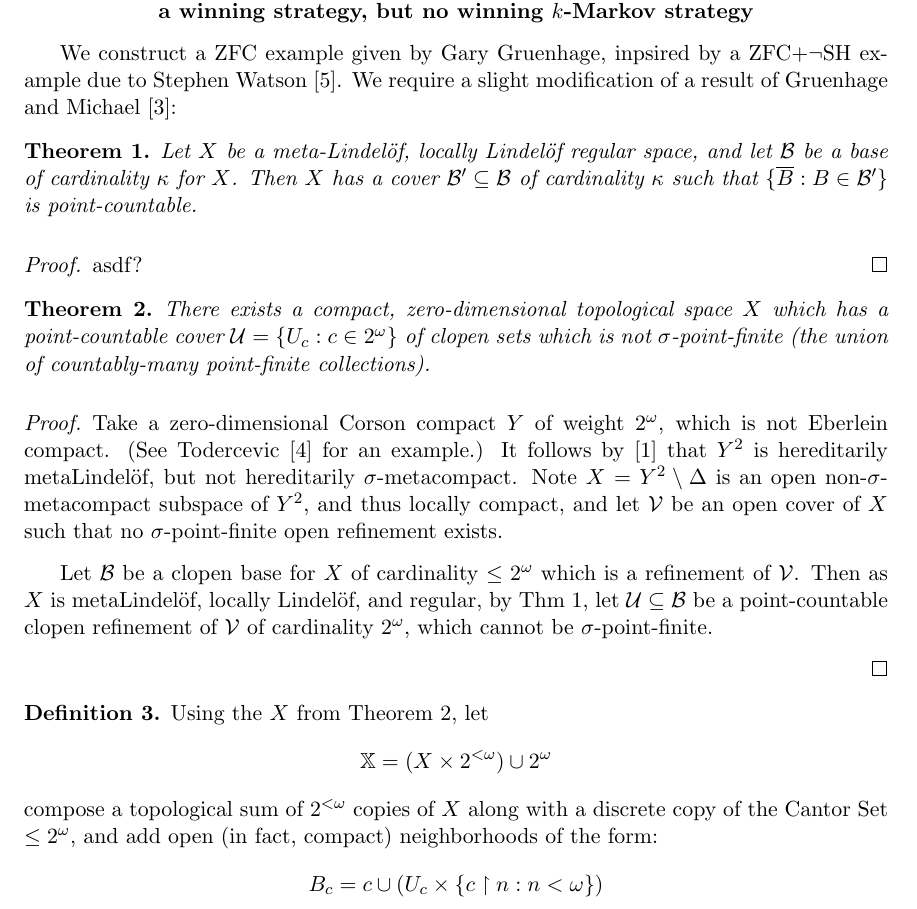
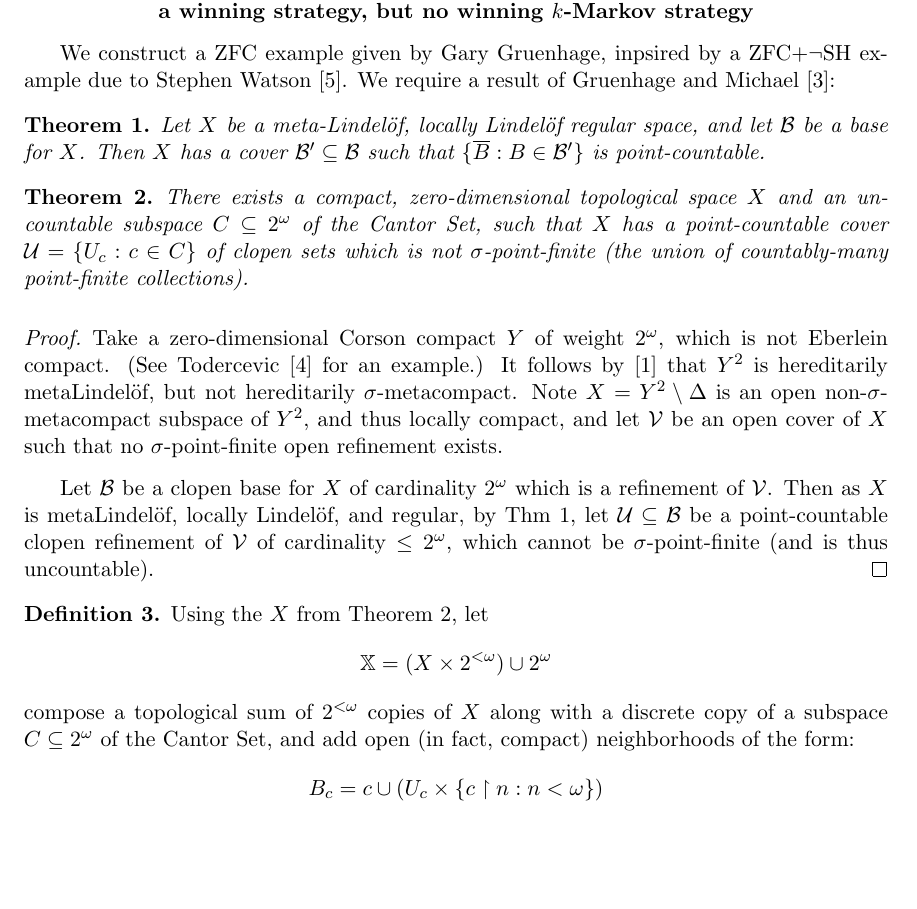
Before and after one commit to StevenClontz/research, a LaTeX document (au_topology_seminar_talk_2013_02_18.tex): part of page 1 of 11 before the commit and part of page 1 of 10 after it, cut so that both start at the same text, the shorter picture padded with empty space. Compiled offline with pdfLaTeX.

Commit message:
Updated TODOs and fixed seminar talk

```diff
--- a/au_topology_seminar_talk_2013_02_18.tex
+++ b/au_topology_seminar_talk_2013_02_18.tex
@@ -7,30 +7,24 @@
 \centerline{\bf An Example of Gruenhage's Compact-Point Game for which $K$ has }
 \centerline{\bf a winning strategy, but no winning $k$-Markov strategy}
 
-We construct a ZFC example given by Gary Gruenhage, inpsired by a ZFC+$\lnot$SH example due to Stephen Watson \cite{Watson}. We require a slight modification of a result of Gruenhage and Michael \cite{Michael}:
+We construct a ZFC example given by Gary Gruenhage, inpsired by a ZFC+$\lnot$SH example due to Stephen Watson \cite{Watson}. We require a result of Gruenhage and Michael \cite{Michael}:
 
 \begin{theorem}\label{michael}
-Let $X$ be a meta-Lindel\"of, locally Lindel\"of regular space, and let $\mc{B}$ be a base of cardinality $\kappa$ for $X$. Then $X$ has a cover $\mc{B}'\subseteq\mc{B}$ of cardinality $\kappa$ such that $\{\close{B}:B\in\mc{B}'\}$ is point-countable.
+Let $X$ be a meta-Lindel\"of, locally Lindel\"of regular space, and let $\mc{B}$ be a base for $X$. Then $X$ has a cover $\mc{B}'\subseteq\mc{B}$ such that $\{\close{B}:B\in\mc{B}'\}$ is point-countable.
 \end{theorem}
 
-\begin{proof}
-asdf?
-\end{proof}
-
 \begin{theorem}\label{basic_x}
-There exists a compact, zero-dimensional topological space $X$ which has a point-countable cover $\mc{U} = \{U_c : c \in 2^\omega\}$ of clopen sets which is not $\sigma$-point-finite (the union of countably-many point-finite collections).
+There exists a compact, zero-dimensional topological space $X$ and an uncountable subspace $C\subseteq 2^\omega$ of the Cantor Set, such that $X$ has a point-countable cover $\mc{U} = \{U_c : c \in C\}$ of clopen sets which is not $\sigma$-point-finite (the union of countably-many point-finite collections).
 \end{theorem}
 
 \begin{proof}
 Take a zero-dimensional Corson compact $Y$ of weight $2^\omega$, which is not Eberlein compact. (See Todercevic \cite{Todercevic} for an example.) It follows by \cite{G1} that $Y^2$ is hereditarily metaLindel\"of, but not hereditarily $\sigma$-metacompact. Note $X=Y^2\setminus \Delta$ is an open non-$\sigma$-metacompact subspace of $Y^2$, and thus locally compact, and let $\mc{V}$ be an open cover of $X$ such that no $\sigma$-point-finite open refinement exists.
 
-Let $\mc{B}$ be a clopen base for $X$ of cardinality $\leq 2^\omega$ which is a refinement of $\mc{V}$.  Then as $X$ is metaLindel\"of, locally Lindel\"of, and regular, by Thm \ref{michael}, let $\mc{U}\subseteq \mc{B}$ be a point-countable clopen refinement of $\mc{V}$ of cardinality $2^\omega$, which cannot be $\sigma$-point-finite.
-
-% TODO finish this for \leq 2^\omega
+Let $\mc{B}$ be a clopen base for $X$ of cardinality $2^\omega$ which is a refinement of $\mc{V}$.  Then as $X$ is metaLindel\"of, locally Lindel\"of, and regular, by Thm \ref{michael}, let $\mc{U}\subseteq \mc{B}$ be a point-countable clopen refinement of $\mc{V}$ of cardinality $\leq 2^\omega$, which cannot be $\sigma$-point-finite (and is thus uncountable).
 \end{proof}
 
 \begin{definition}
-Using the $X$ from Theorem \ref{basic_x}, let \[\mathbb{X} = (X \times 2^{<\omega}) \cup 2^\omega\] compose a topological sum of $2^{<\omega}$ copies of $X$ along with a discrete copy of the Cantor Set $\leq 2^\omega$, and add open (in fact, compact) neighborhoods of the form:
+Using the $X$ from Theorem \ref{basic_x}, let \[\mathbb{X} = (X \times 2^{<\omega}) \cup 2^\omega\] compose a topological sum of $2^{<\omega}$ copies of $X$ along with a discrete copy of a subspace $C \subseteq 2^\omega$ of the Cantor Set, and add open (in fact, compact) neighborhoods of the form:
   \[
     B_c = c \cup (U_c \times \{c\rest n : n < \omega\})
   \]
```
Also changed, not shown: README.md, au_topology_seminar_talk_2013_02_18.pdf, au_topology_seminar_talk_2013_02_18.tex (14 more changed lines).
